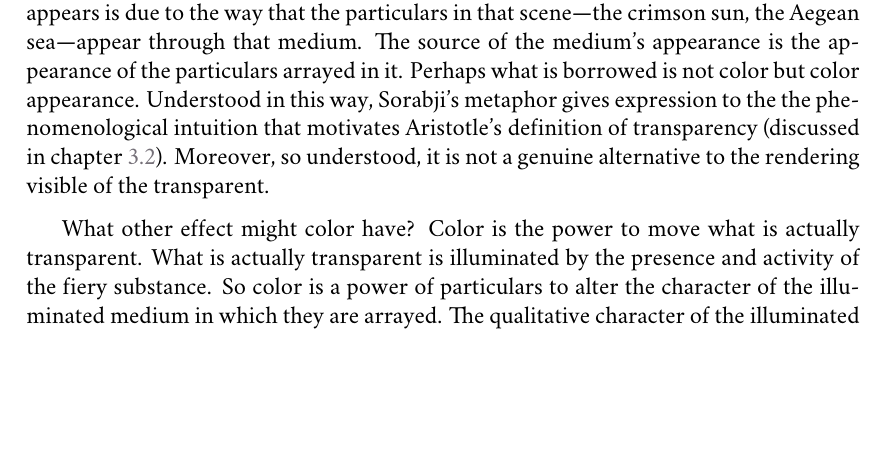
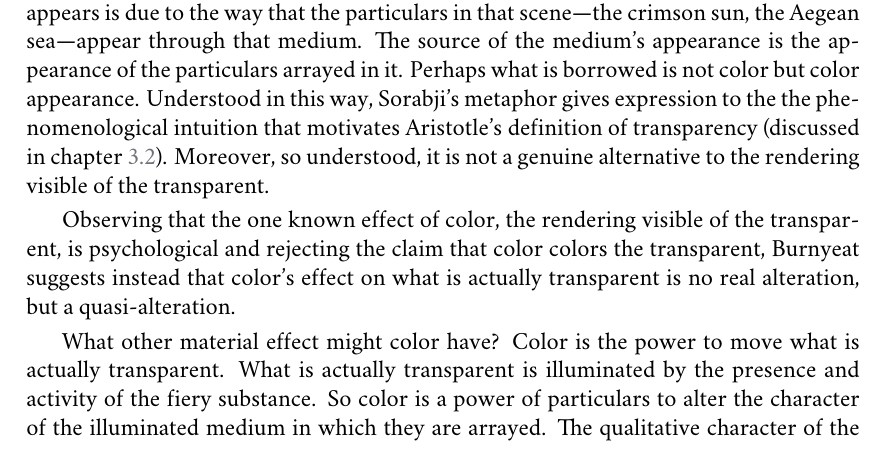
Before and after one commit to PhilGeek/formwithoutmatter, a LaTeX thesis (aristotle.tex, which reads color.tex): part of page 82 of 183, cut so that both start at the same text, the shorter picture padded with empty space. Compiled offline with XeLaTeX; a missing font is replaced by an installed copy or a similar font.

Commit message:
Paragraph restructuring; began para abt quasialteration

```diff
--- a/color.tex
+++ b/color.tex
@@ -163,7 +167,9 @@ Specular highlights may look brighter than the rest of the surface, but does tha
 
 Sorabji understands borrowing color as a particular kind of material change that differs metaphysically from the material change a thing undergoes when it takes on a surface color. The metaphor can be understood in a different way. On this alternative understanding, borrowing is less a material change, at least in the first instance, than a psychological change. We behold the crimson sun setting over the Aegean sea. The transparent medium, the air at dusk, appears a certain way. The way that the illuminated medium appears is due to the way that the particulars in that scene---the crimson sun, the Aegean sea---appear through that medium. The source of the medium's appearance is the appearance of the particulars arrayed in it. Perhaps what is borrowed is not color but color appearance. Understood in this way, Sorabji's metaphor gives expression to the the phenomenological intuition that motivates Aristotle's definition of transparency (discussed in chapter~\ref{sec:transparency_in_de_anima}). Moreover, so understood, it is not a genuine alternative to the rendering visible of the transparent.
 
-What other effect might color have? Color is the power to move what is actually transparent. What is actually transparent is illuminated by the presence and activity of the fiery substance. So color is a power of particulars to alter the character of the illuminated medium in which they are arrayed. The qualitative character of the illuminated medium is determined by the presence and activity of the fiery substance. So in order to act on the character of the illuminated medium, color must somehow act on the fiery substance either by affecting the amount present in that medium or by promoting or restricting its activity to some degree. If, as I have suggested, for fire, to be is to burn, these alternatives turn out to be equivalent---the amount of the fiery substance present just would be the extent and degree of its activity. The different colors will thus affect the illuminated medium differently, by differently affecting the amount of the fiery substance present in that medium or differently promoting or restricting its degree of activity. The present suggestion is consistent with the actuality of the transparent. The contingent presence and activity of the fiery substance is what makes the potentially transparent actually transparent. And being actually transparent is materially sufficient for the perceptual availability of the colors of remote external particulars arrayed within the external medium. Moreover, the present suggestion is not only consistent with the directionality of the visible, but provides the basis for its explanation. The being of fire consists in its burning. Burning is an activity. And, as such, it has a direction of influence. That the perceptual availability of a color depends upon the perceiver's point of view is due, in part, to the direction of influence that results from that particular's color altering the activity of the fiery substance. Finally, the present suggestion is consistent with Aristotle's avowed explanatory strategy. Given that strategy, color must be defined independently of the perceptual activity that takes color as an object. Defining color as the power to alter the character of the illuminated medium by altering the presence and activity of the fiery substance within that medium makes no reference to perception whether in actuality or potentiality. Nevertheless, the character of the illuminated medium being altered in this way is a material condition on the perceptual availability of the color to a suitably placed, awake, and attentive perceiver given the direction of influence of the fiery substance as affected by the chromatic power of the remote external particular.
+Observing that the one known effect of color, the rendering visible of the transparent, is psychological and rejecting the claim that color colors the transparent, Burnyeat suggests instead that color's effect on what is actually transparent is no real alteration, but a quasi-alteration.
+
+What other material effect might color have? Color is the power to move what is actually transparent. What is actually transparent is illuminated by the presence and activity of the fiery substance. So color is a power of particulars to alter the character of the illuminated medium in which they are arrayed. The qualitative character of the illuminated medium is determined by the presence and activity of the fiery substance. So in order to act on the character of the illuminated medium, color must somehow act on the fiery substance either by affecting the amount present in that medium or by promoting or restricting its activity to some degree. If, as I have suggested, for fire, to be is to burn, these alternatives turn out to be equivalent---the amount of the fiery substance present just would be the extent and degree of its activity. The different colors will thus affect the illuminated medium differently, by differently affecting the amount of the fiery substance present in that medium or differently promoting or restricting its degree of activity. The present suggestion is consistent with the actuality of the transparent. The contingent presence and activity of the fiery substance is what makes the potentially transparent actually transparent. And being actually transparent is materially sufficient for the perceptual availability of the colors of remote external particulars arrayed within the external medium. Moreover, the present suggestion is not only consistent with the directionality of the visible, but provides the basis for its explanation. The being of fire consists in its burning. Burning is an activity. And, as such, it has a direction of influence. That the perceptual availability of a color depends upon the perceiver's point of view is due, in part, to the direction of influence that results from that particular's color altering the activity of the fiery substance. Finally, the present suggestion is consistent with Aristotle's avowed explanatory strategy. Given that strategy, color must be defined independently of the perceptual activity that takes color as an object. Defining color as the power to alter the character of the illuminated medium by altering the presence and activity of the fiery substance within that medium makes no reference to perception whether in actuality or potentiality. Nevertheless, the character of the illuminated medium being altered in this way is a material condition on the perceptual availability of the color to a suitably placed, awake, and attentive perceiver given the direction of influence of the fiery substance as affected by the chromatic power of the remote external particular.
 
 If we set aside the suggestion that color colors the transparent, then we are left with three candidate effects:
 \begin{enumerate}[(1)]
```
Also changed, not shown: color.tex (6 more changed lines).
